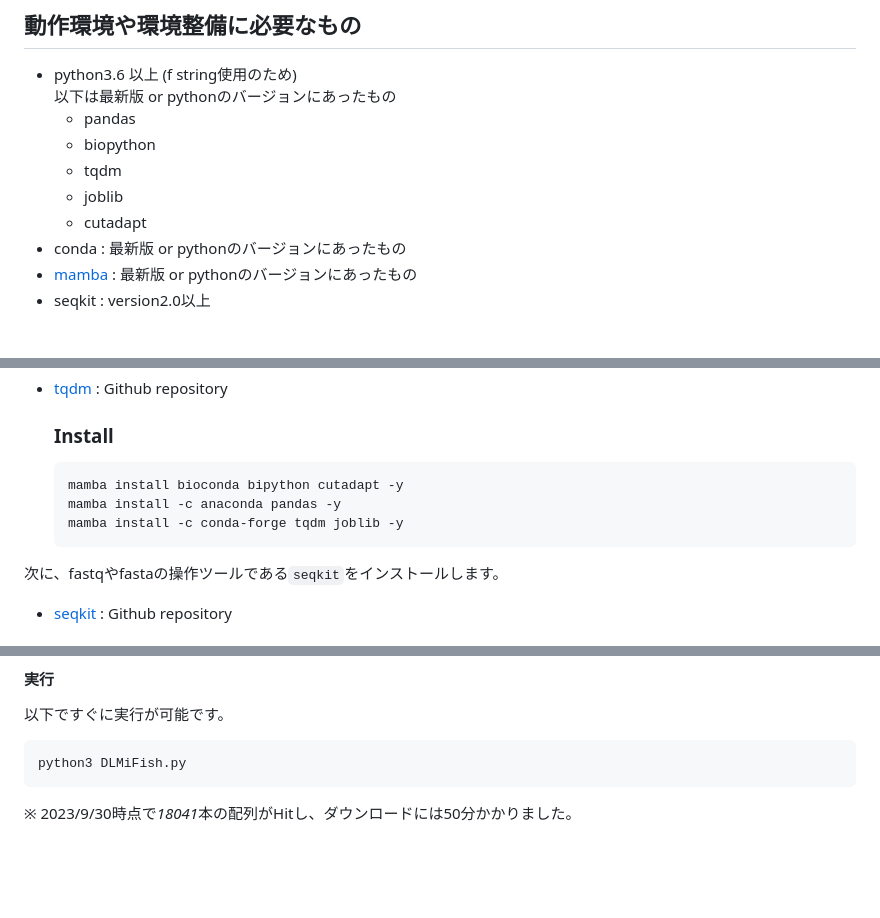
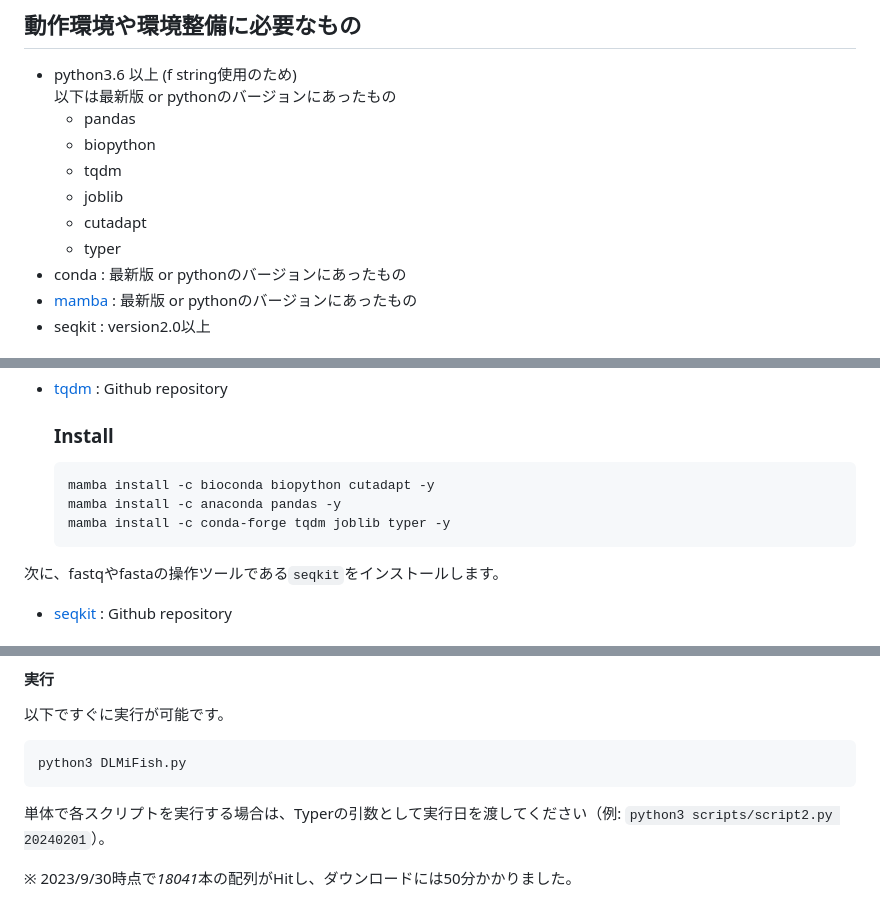
Before and after one commit to NaokiShibata/DLMiFish, a Markdown page: README.md, 3 parts joined by grey strips. Rendered like a GitHub page; blank space fills up the shorter version.

Commit message:
📝 Update README install and Typer usage

````diff
--- a/README.md
+++ b/README.md
@@ -14,6 +14,7 @@ windows10 WSLとUbuntu 20.04 LTSでの動作を確認しています。
   - tqdm
   - joblib
   - cutadapt
+  - typer
 - conda : 最新版 or pythonのバージョンにあったもの
 - [mamba](https://github.com/mamba-org/mamba) : 最新版 or pythonのバージョンにあったもの
 - seqkit : version2.0以上
@@ -46,9 +47,9 @@ minicondaをベースとした`Conda`での仮想環境作成法は以下のブ
 
   ### Install
   ```bash
-  mamba install bioconda bipython cutadapt -y
+  mamba install -c bioconda biopython cutadapt -y
   mamba install -c anaconda pandas -y
-  mamba install -c conda-forge tqdm joblib -y
+  mamba install -c conda-forge tqdm joblib typer -y
   ```
 次に、fastqやfastaの操作ツールである`seqkit`をインストールします。
 
@@ -156,4 +157,6 @@ __配列長によるフィルタリング__
 python3 DLMiFish.py
 ```
 
+単体で各スクリプトを実行する場合は、Typerの引数として実行日を渡してください（例: `python3 scripts/script2.py 20240201`）。
+
 ※ 2023/9/30時点で*18041*本の配列がHitし、ダウンロードには50分かかりました。
````
